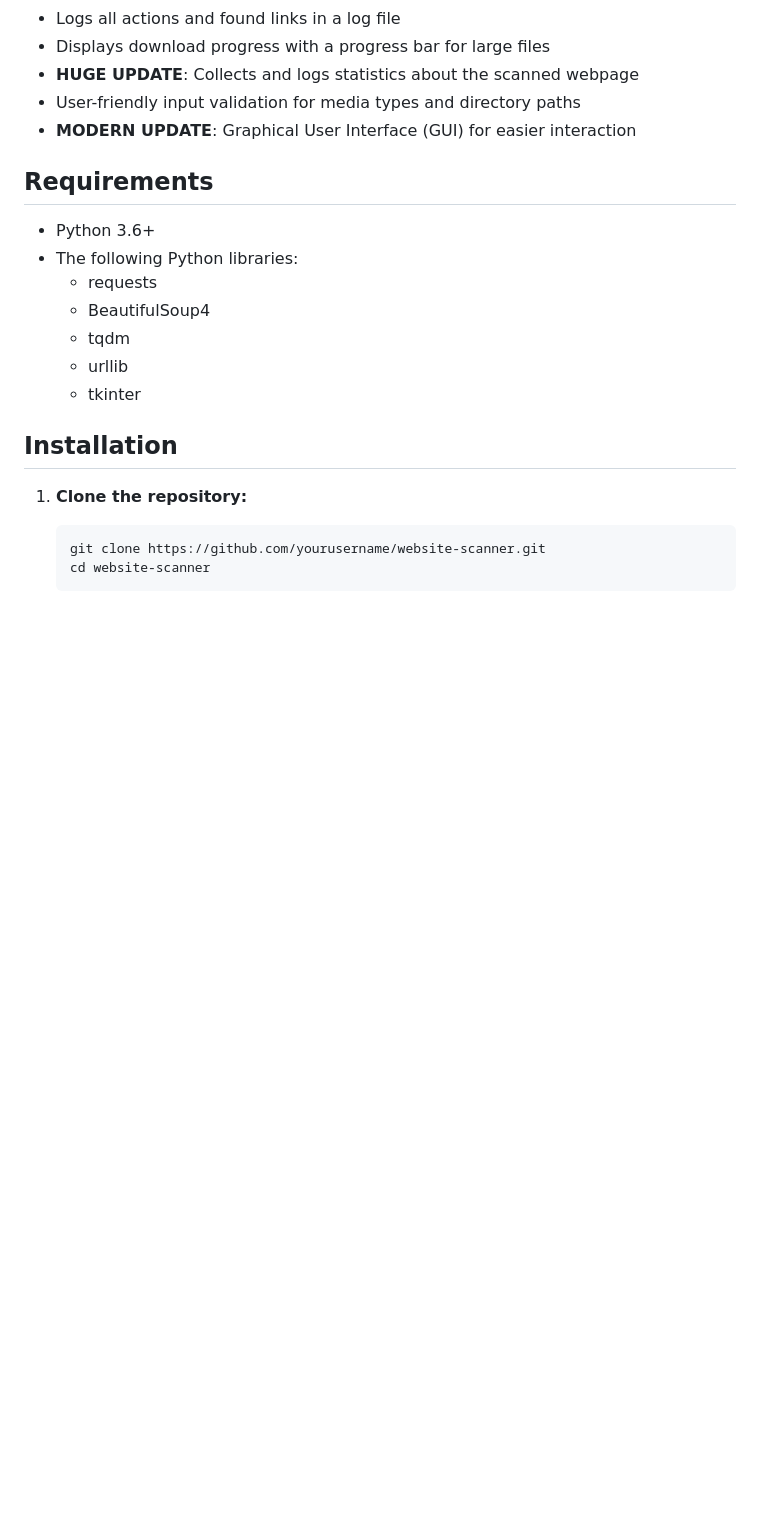
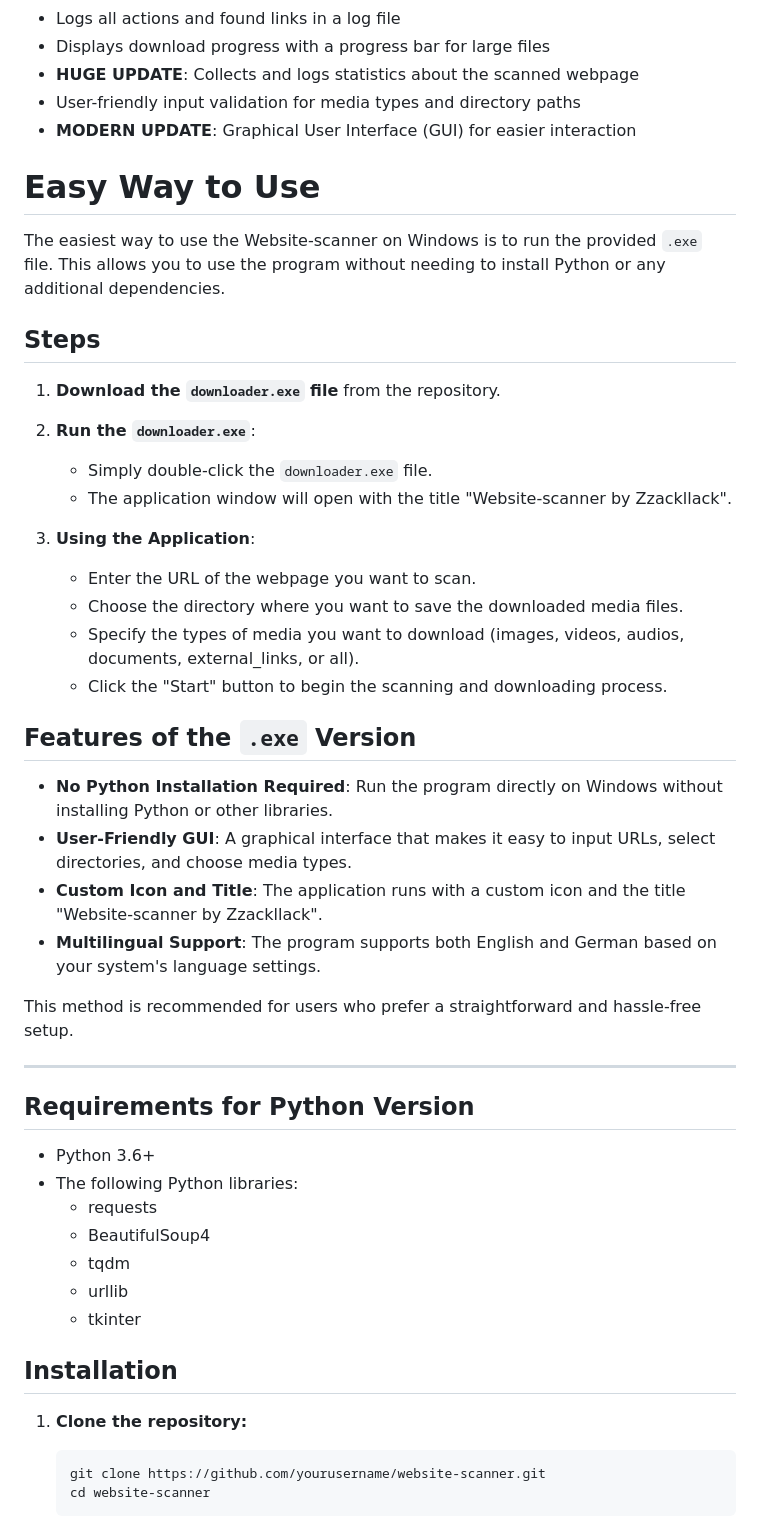
Before and after one commit to Zzackllack/Websites, a Markdown page: Website-scanner/README.md, the part around the change. Drawn GitHub-style; blank space fills up the shorter version.

Commit message:
Updated README.md to match the new .exe Version

```diff
--- a/Website-scanner/README.md
+++ b/Website-scanner/README.md
@@ -12,7 +12,35 @@ Website-scanner is a Python tool designed to scan a webpage for various types of
 - User-friendly input validation for media types and directory paths
 - **MODERN UPDATE**: Graphical User Interface (GUI) for easier interaction
 
-## Requirements
+# Easy Way to Use
+
+The easiest way to use the Website-scanner on Windows is to run the provided `.exe` file. This allows you to use the program without needing to install Python or any additional dependencies.
+
+## Steps
+
+1. **Download the `downloader.exe` file** from the repository.
+
+2. **Run the `downloader.exe`**:
+   - Simply double-click the `downloader.exe` file.
+   - The application window will open with the title "Website-scanner by Zzackllack".
+
+3. **Using the Application**:
+   - Enter the URL of the webpage you want to scan.
+   - Choose the directory where you want to save the downloaded media files.
+   - Specify the types of media you want to download (images, videos, audios, documents, external_links, or all).
+   - Click the "Start" button to begin the scanning and downloading process.
+
+## Features of the `.exe` Version
+
+- **No Python Installation Required**: Run the program directly on Windows without installing Python or other libraries.
+- **User-Friendly GUI**: A graphical interface that makes it easy to input URLs, select directories, and choose media types.
+- **Custom Icon and Title**: The application runs with a custom icon and the title "Website-scanner by Zzackllack".
+- **Multilingual Support**: The program supports both English and German based on your system's language settings.
+
+This method is recommended for users who prefer a straightforward and hassle-free setup.
+****
+
+## Requirements for Python Version
 
 - Python 3.6+
 - The following Python libraries:
```
